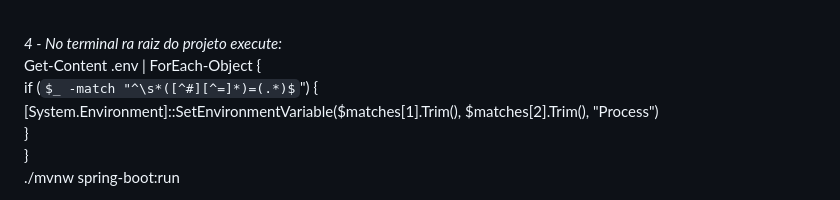
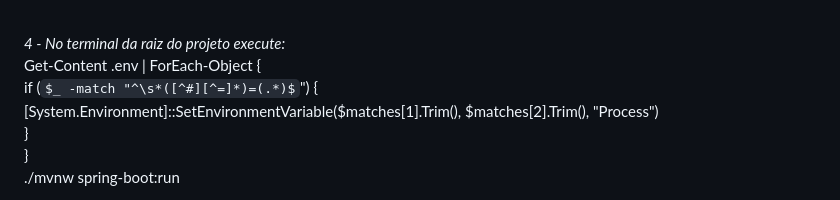
Before and after one commit to pedrofranca0509/MiniSpotify-Microservice, a Markdown page: README.md, the part around the change. Drawn GitHub-style; some formulas as TeX source.

```diff
--- a/README.md
+++ b/README.md
@@ -82,7 +82,7 @@ SERVER_PORT= 8080(Certifique-se que a porta não esteja sendo utilizada)<br>
 JWT_SECRET= SUA_CHAVE_JWT(crie uma sequência de caracteres)<br>
 <br>
 
-*4 - No terminal ra raiz do projeto execute:*<br>
+*4 - No terminal da raiz do projeto execute:*<br>
 Get-Content .env | ForEach-Object {<br>
  if ($_ -match "^\s*([^#][^=]*)=(.*)$") {<br>
  [System.Environment]::SetEnvironmentVariable($matches[1].Trim(),
```
